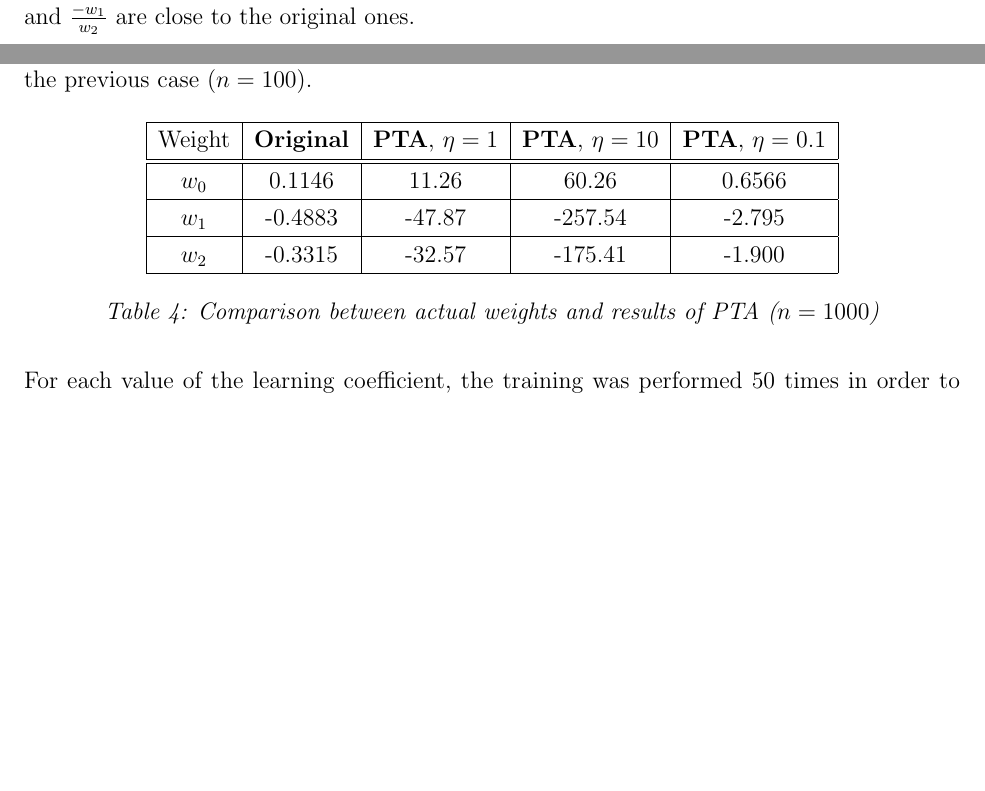
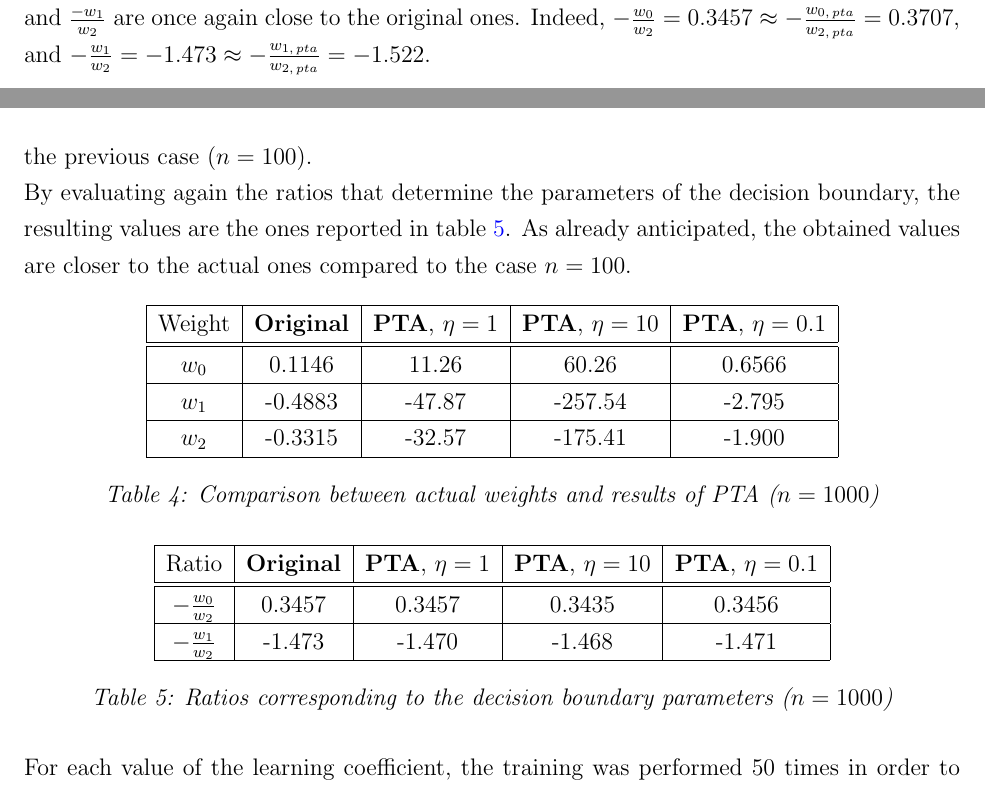
Before and after one commit to davmacario/ece559-neural-networks, a LaTeX problem sheet (HW2/hw2-macario.tex): two parts of pages 5 and 7 of 7 before the commit and two parts of pages 5 and 7 of 8 after it, joined at a grey line, cut so that both start at the same text, the shorter picture padded with empty space. Compiled offline with pdfLaTeX.

Commit message:
Update hw2 report - delivered

```diff
--- a/HW2/hw2-macario.tex
+++ b/HW2/hw2-macario.tex
@@ -252,7 +254,8 @@ With this value of $\eta$, the PTA took 12 epochs to converge, as displayed in f
 
 The final weights are reported in table \ref{tab:03}.
 The values are now of the same order of magnitude, but they are still different.
-In any case, they yield correct classification, since the ratios $\frac{-w_0}{w_2}$ and $\frac{-w_1}{w_2}$ are close to the original ones.
+In any case, they yield correct classification, since the ratios $\frac{-w_0}{w_2}$ and $\frac{-w_1}{w_2}$ are once again close to the original ones.
+Indeed, $-\frac{w_0}{w_2} = 0.3457 \approx -\frac{w_{0,\, pta}}{w_{2,\, pta}} = 0.3707$, and $-\frac{w_1}{w_2} = -1.473 \approx -\frac{w_{1,\, pta}}{w_{2,\, pta}} = -1.522$.
 
 \begin{table}[h]
     \centering
@@ -339,5 +345,21 @@ By evaluating the ratios $\frac{-w_0}{w_2}$ and $\frac{-w_1}{w_2}$, it can be se
     \label{tab:eta-1000}
 \end{table}
 
+\begin{table}[ht]
+    \centering
+    \begin{tabular}{|c|c|c|c|c|}
+        \hline
+        Ratio & \textbf{Original} & \textbf{PTA}, $\eta=1$ & \textbf{PTA}, $\eta=10$ & \textbf{PTA}, $\eta=0.1$ \\
+        \hline
+        \hline
+        $-\frac{w_0}{w_2}$ & 0.3457 & 0.3457 & 0.3435 & 0.3456 \\
+        \hline
+        $-\frac{w_1}{w_2}$ & -1.473 & -1.470 & -1.468 & -1.471 \\
+        \hline
+    \end{tabular}
+    \caption{Ratios corresponding to the decision boundary parameters ($n=1000$)}
+    \label{tab:ratios}
+\end{table}
+
 For each value of the learning coefficient, the training was performed 50 times in order to evaluate the average time of convergence.
 For $\eta=1$ the average number of epochs is 338, for $\eta=10$ it is 84, and for $\eta=97$ it is 97.
```
Also changed, not shown: HW2/hw2-macario.tex (33 more changed lines).
